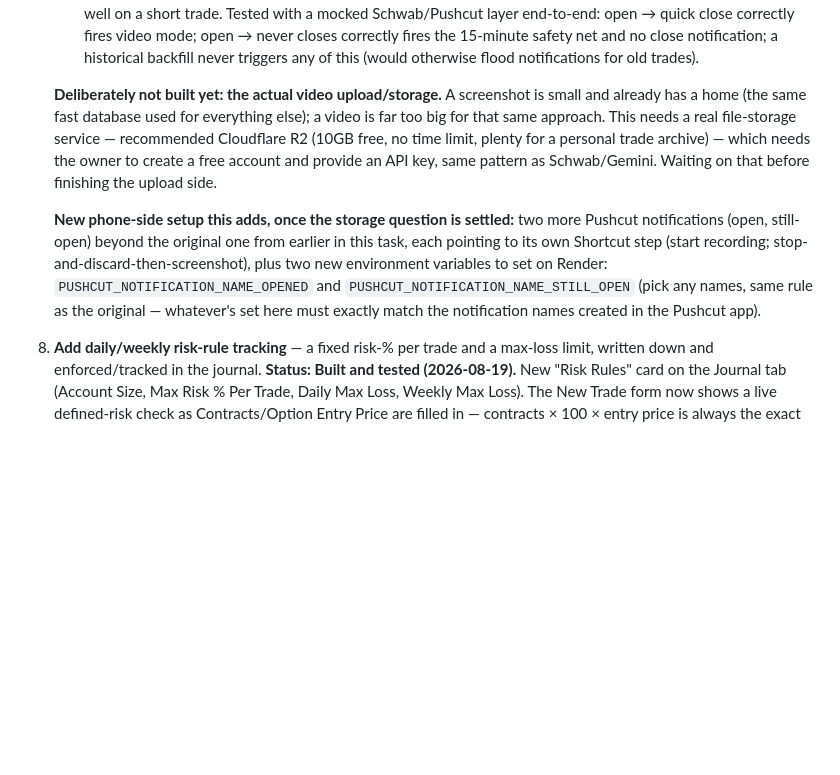
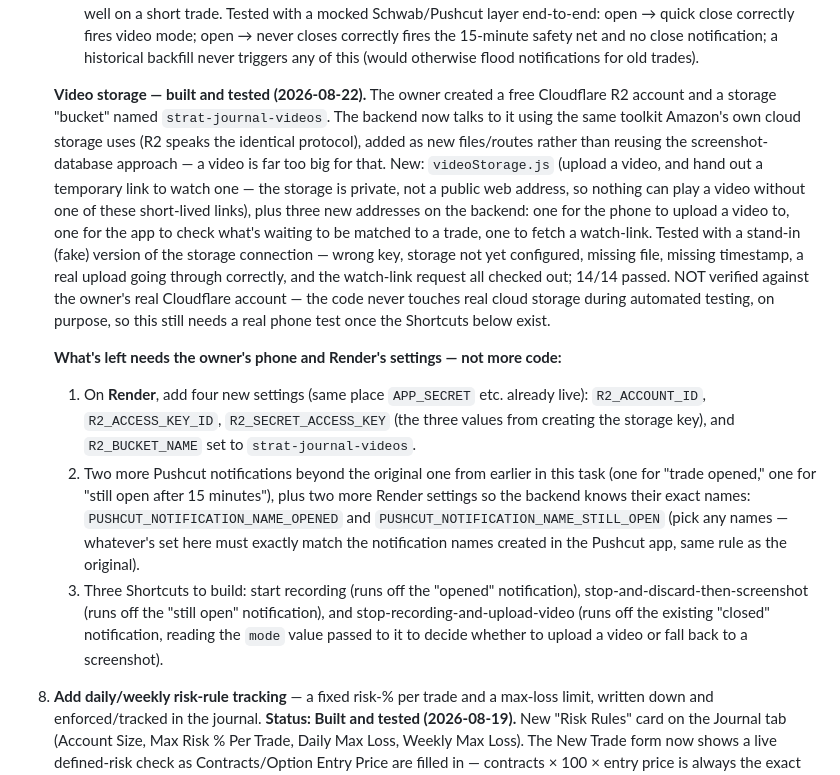
Before and after one commit to alynnyree/strat-journal-app, a Markdown page: TASKS.md, the part around the change. Drawn GitHub-style; blank space fills up the shorter version.

Commit message:
Document Cloudflare R2 video storage completion under task 7 (#17)
Records the merged backend work (alynnyree/strat-journal-backend#10)
and lays out exactly what's left: four Render environment variables,
two more Pushcut notifications, and three Shortcuts to build.

Co-authored-by: Claude <noreply@anthropic.com>

```diff
--- a/TASKS.md
+++ b/TASKS.md
@@ -235,24 +235,44 @@ via the `TASKS.md` commit log.
      triggers any of this (would otherwise flood notifications for old
      trades).
 
-   **Deliberately not built yet: the actual video upload/storage.** A
-   screenshot is small and already has a home (the same fast database
-   used for everything else); a video is far too big for that same
-   approach. This needs a real file-storage service — recommended
-   Cloudflare R2 (10GB free, no time limit, plenty for a personal trade
-   archive) — which needs the owner to create a free account and provide
-   an API key, same pattern as Schwab/Gemini. Waiting on that before
-   finishing the upload side.
+   **Video storage — built and tested (2026-08-22).** The owner created a
+   free Cloudflare R2 account and a storage "bucket" named
+   `strat-journal-videos`. The backend now talks to it using the same
+   toolkit Amazon's own cloud storage uses (R2 speaks the identical
+   protocol), added as new files/routes rather than reusing the
+   screenshot-database approach — a video is far too big for that. New:
+   `videoStorage.js` (upload a video, and hand out a temporary link to
+   watch one — the storage is private, not a public web address, so
+   nothing can play a video without one of these short-lived links), plus
+   three new addresses on the backend: one for the phone to upload a
+   video to, one for the app to check what's waiting to be matched to a
+   trade, one to fetch a watch-link. Tested with a stand-in (fake) version
+   of the storage connection — wrong key, storage not yet configured,
+   missing file, missing timestamp, a real upload going through
+   correctly, and the watch-link request all checked out; 14/14 passed.
+   NOT verified against the owner's real Cloudflare account — the code
+   never touches real cloud storage during automated testing, on purpose,
+   so this still needs a real phone test once the Shortcuts below exist.
 
-   **New phone-side setup this adds, once the storage question is
-   settled:** two more Pushcut notifications (open, still-open) beyond
-   the original one from earlier in this task, each pointing to its own
-   Shortcut step (start recording; stop-and-discard-then-screenshot), plus
-   two new environment variables to set on Render:
-   `PUSHCUT_NOTIFICATION_NAME_OPENED` and
-   `PUSHCUT_NOTIFICATION_NAME_STILL_OPEN` (pick any names, same rule as
-   the original — whatever's set here must exactly match the notification
-   names created in the Pushcut app).
+   **What's left needs the owner's phone and Render's settings — not more
+   code:**
+   1. On **Render**, add four new settings (same place `APP_SECRET` etc.
+      already live): `R2_ACCOUNT_ID`, `R2_ACCESS_KEY_ID`,
+      `R2_SECRET_ACCESS_KEY` (the three values from creating the storage
+      key), and `R2_BUCKET_NAME` set to `strat-journal-videos`.
+   2. Two more Pushcut notifications beyond the original one from earlier
+      in this task (one for "trade opened," one for "still open after 15
+      minutes"), plus two more Render settings so the backend knows their
+      exact names: `PUSHCUT_NOTIFICATION_NAME_OPENED` and
+      `PUSHCUT_NOTIFICATION_NAME_STILL_OPEN` (pick any names — whatever's
+      set here must exactly match the notification names created in the
+      Pushcut app, same rule as the original).
+   3. Three Shortcuts to build: start recording (runs off the "opened"
+      notification), stop-and-discard-then-screenshot (runs off the
+      "still open" notification), and stop-recording-and-upload-video
+      (runs off the existing "closed" notification, reading the `mode`
+      value passed to it to decide whether to upload a video or fall back
+      to a screenshot).
 
 8. **Add daily/weekly risk-rule tracking** — a fixed risk-% per trade and a
    max-loss limit, written down and enforced/tracked in the journal.
```
